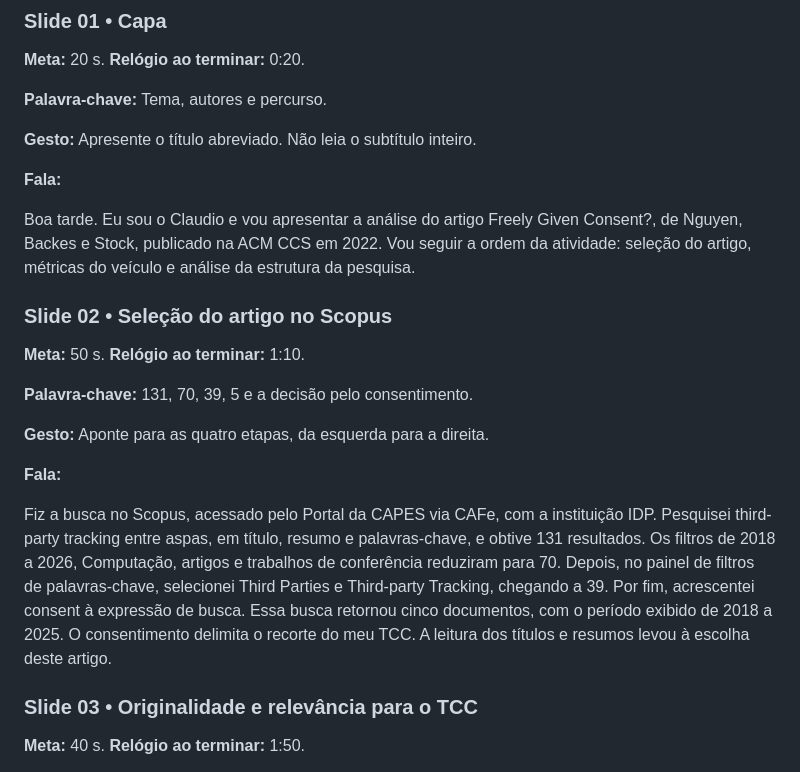
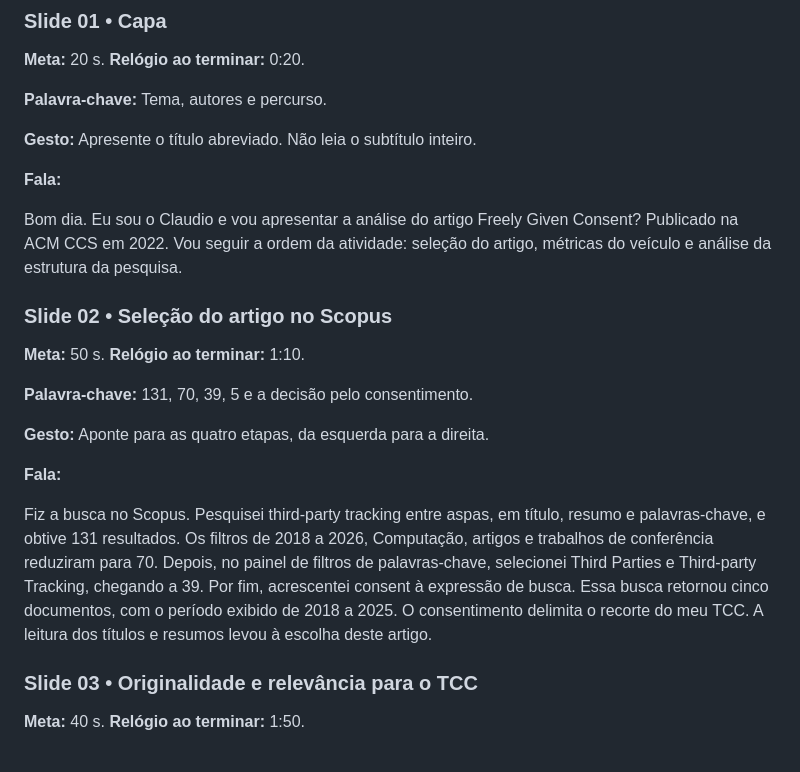
Before and after one commit to ClaudioAMF1/TCC, a Markdown page: seminario/roteiro.md, the part around the change. Rendered like a GitHub page.

Commit message:
Atualizar o roteiro.md

```diff
--- a/seminario/roteiro.md
+++ b/seminario/roteiro.md
@@ -26,7 +26,7 @@ A CCS está classificada como A1 no Qualis Eventos da Computação 2021–2024,
 
 **Fala:**
 
-Boa tarde. Eu sou o Claudio e vou apresentar a análise do artigo Freely Given Consent?, de Nguyen, Backes e Stock, publicado na ACM CCS em 2022. Vou seguir a ordem da atividade: seleção do artigo, métricas do veículo e análise da estrutura da pesquisa.
+Bom dia. Eu sou o Claudio e vou apresentar a análise do artigo Freely Given Consent? Publicado na ACM CCS em 2022. Vou seguir a ordem da atividade: seleção do artigo, métricas do veículo e análise da estrutura da pesquisa.
 
 ### Slide 02 • Seleção do artigo no Scopus
 
@@ -38,7 +38,7 @@ Boa tarde. Eu sou o Claudio e vou apresentar a análise do artigo Freely Given C
 
 **Fala:**
 
-Fiz a busca no Scopus, acessado pelo Portal da CAPES via CAFe, com a instituição IDP. Pesquisei third-party tracking entre aspas, em título, resumo e palavras-chave, e obtive 131 resultados. Os filtros de 2018 a 2026, Computação, artigos e trabalhos de conferência reduziram para 70. Depois, no painel de filtros de palavras-chave, selecionei Third Parties e Third-party Tracking, chegando a 39. Por fim, acrescentei consent à expressão de busca. Essa busca retornou cinco documentos, com o período exibido de 2018 a 2025. O consentimento delimita o recorte do meu TCC. A leitura dos títulos e resumos levou à escolha deste artigo.
+Fiz a busca no Scopus. Pesquisei third-party tracking entre aspas, em título, resumo e palavras-chave, e obtive 131 resultados. Os filtros de 2018 a 2026, Computação, artigos e trabalhos de conferência reduziram para 70. Depois, no painel de filtros de palavras-chave, selecionei Third Parties e Third-party Tracking, chegando a 39. Por fim, acrescentei consent à expressão de busca. Essa busca retornou cinco documentos, com o período exibido de 2018 a 2025. O consentimento delimita o recorte do meu TCC. A leitura dos títulos e resumos levou à escolha deste artigo.
 
 ### Slide 03 • Originalidade e relevância para o TCC
 
```
